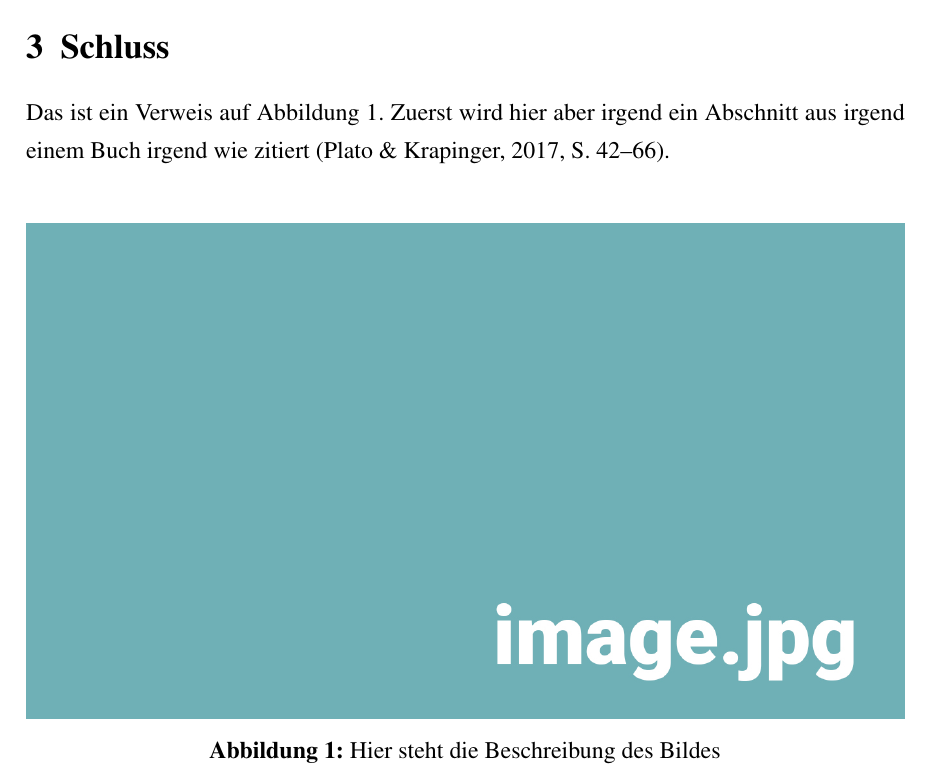
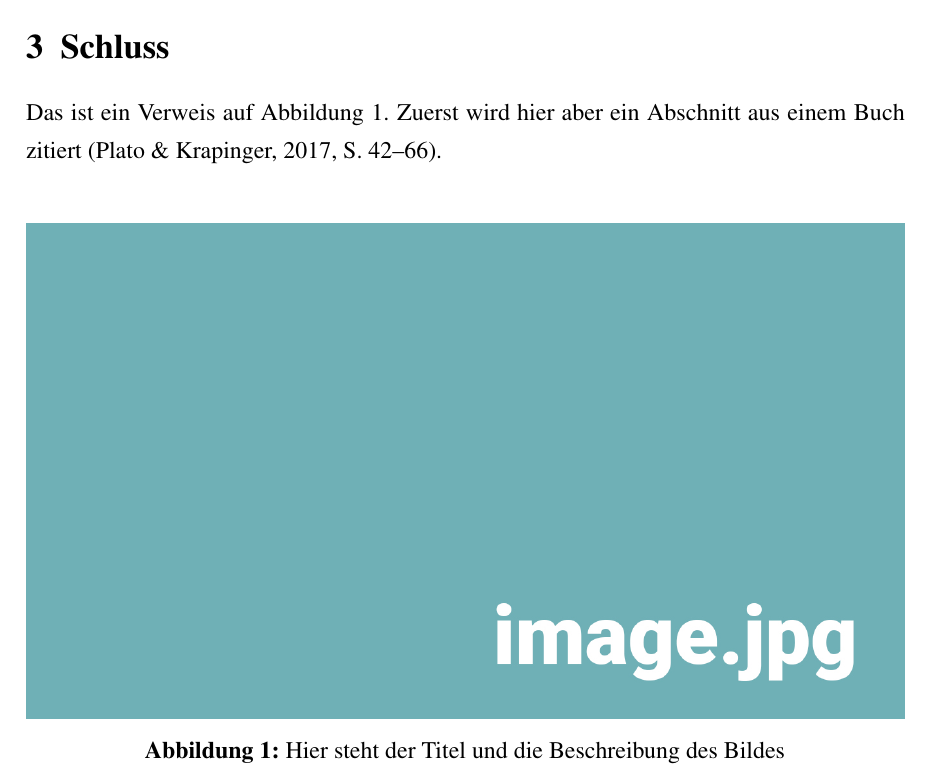
Before and after one commit to simon-mettler/latex-thesis, a LaTeX thesis (thesis.tex, which reads content/hauptteil.tex, settings/packages.tex): part of page 9 of 11, cut so that both start at the same text. Compiled offline with pdfLaTeX.

```diff
--- a/content/hauptteil.tex
+++ b/content/hauptteil.tex
@@ -26,13 +26,13 @@
 
 \section{Schluss}
 
-Das ist ein Verweis auf Abbildung \ref{pic:DasBild}. Zuerst wird hier aber irgend ein Abschnitt aus irgend einem Buch irgend wie zitiert \parencite[S. 42--66]{plato_staat_2017}. \\
+Das ist ein Verweis auf Abbildung \ref{pic:DasBild}. Zuerst wird hier aber ein Abschnitt aus einem Buch  zitiert \parencite[S. 42--66]{plato_staat_2017}. \\
 
-\begin{figure}[htbp]
+\begin{figure}[h!]
 	\centering
 
 	\includegraphics[width=\textwidth]{img/image.jpg}
 
-	\caption{Hier steht die Beschreibung des Bildes}
+	\caption[Hier steht der Titel des Bildes]{Hier steht der Titel und die Beschreibung des Bildes}
 	\label{pic:DasBild}
 \end{figure}
--- a/settings/packages.tex
+++ b/settings/packages.tex
@@ -9,6 +9,10 @@
 \usepackage[ngerman]{babel}
 
 % \usepackage{titlesec}
+
+% Biblatex Settings (APA-Deutsch)
+\usepackage[style=apa, autolang=other]{biblatex}
+\DeclareLanguageMapping{ngerman}{ngerman-apa}
 
 % Dient zur Auszeichnung und erstellung von Hyperlinks
 \usepackage{url}
```
Also changed, not shown: bibliography.bib (+1 -1 lines), thesis.tex (+0 -18 lines), settings/packages.tex (19 more changed lines).
